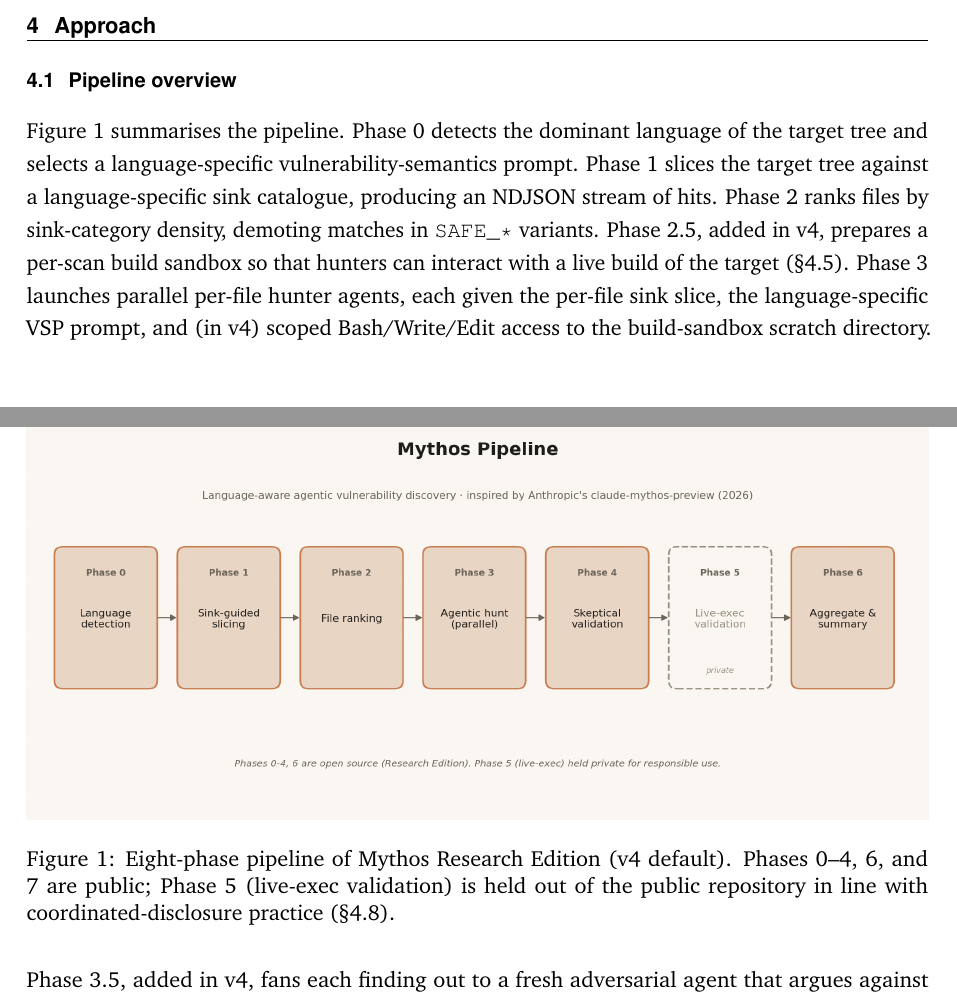
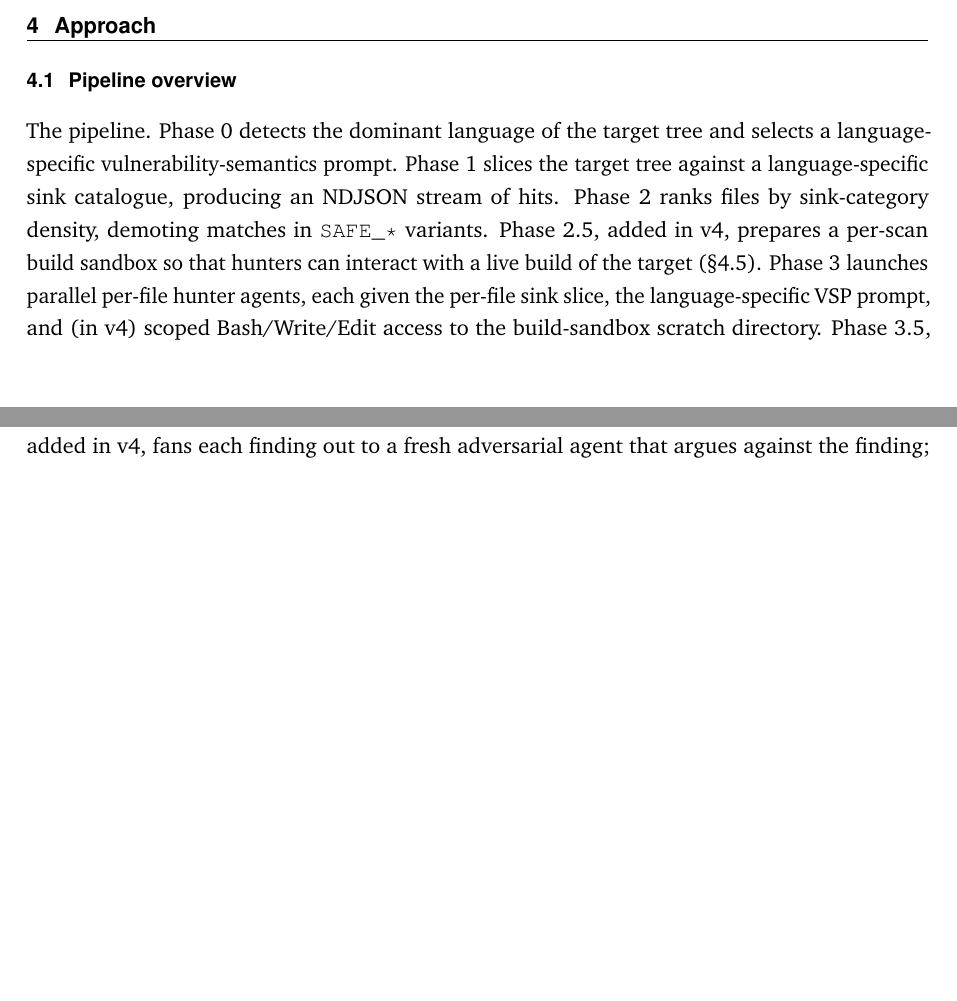
Before and after one commit to Keyvanhardani/mythos-research, a LaTeX paper (paper/paper.tex): two parts of pages 7 and 8 of 18, joined at a grey line, cut so that both start at the same text, the shorter picture padded with empty space. Compiled offline with pdfLaTeX.

Commit message:
assets: drop CVE-leaking hero+findings images, remove all PNG refs from README, drop pipeline figure from paper, update dist/ PDF to v2.0

```diff
--- a/paper/paper.tex
+++ b/paper/paper.tex
@@ -387,17 +387,7 @@
 \subsection{Pipeline overview}
 \label{sec:approach-overview}
 
-\begin{figure}[h]
-\centering
-\includegraphics[width=\linewidth]{../assets/01_pipeline.png}
-\caption{Eight-phase pipeline of Mythos Research Edition (v4 default).
-Phases 0--4, 6, and 7 are public; Phase~5 (live-exec validation) is held
-out of the public repository in line with coordinated-disclosure
-practice~(\S\ref{sec:approach-phase5}).}
-\label{fig:pipeline}
-\end{figure}
-
-Figure~\ref{fig:pipeline} summarises the pipeline. Phase~0 detects the
+The pipeline. Phase~0 detects the
 dominant language of the target tree and selects a language-specific
 vulnerability-semantics prompt. Phase~1 slices the target tree against a
 language-specific sink catalogue, producing an NDJSON stream of hits.
```
Also changed, not shown: README.md, assets/03_findings.png (deleted), assets/04_hero.png (deleted), dist/Mythos-Research-Edition.pdf.
